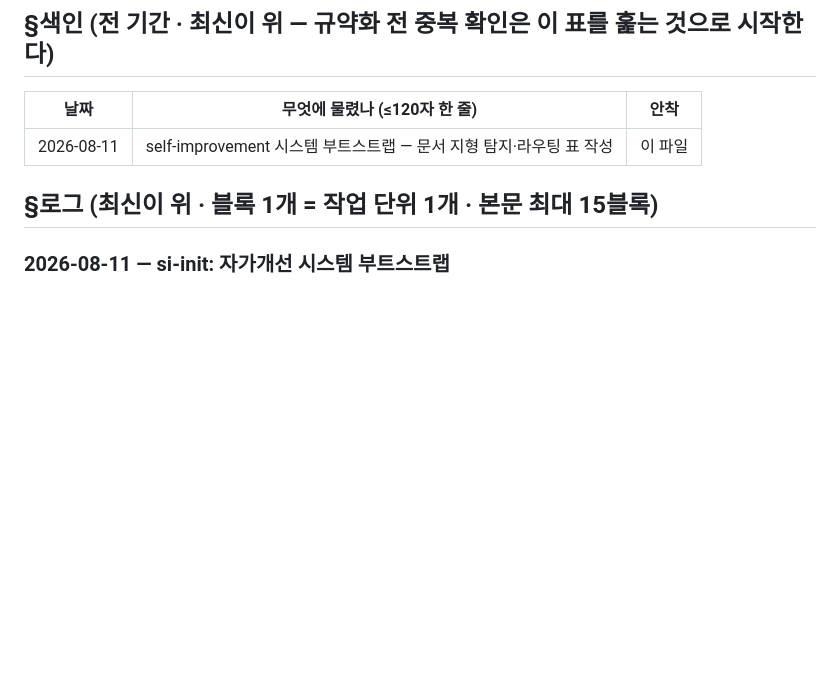
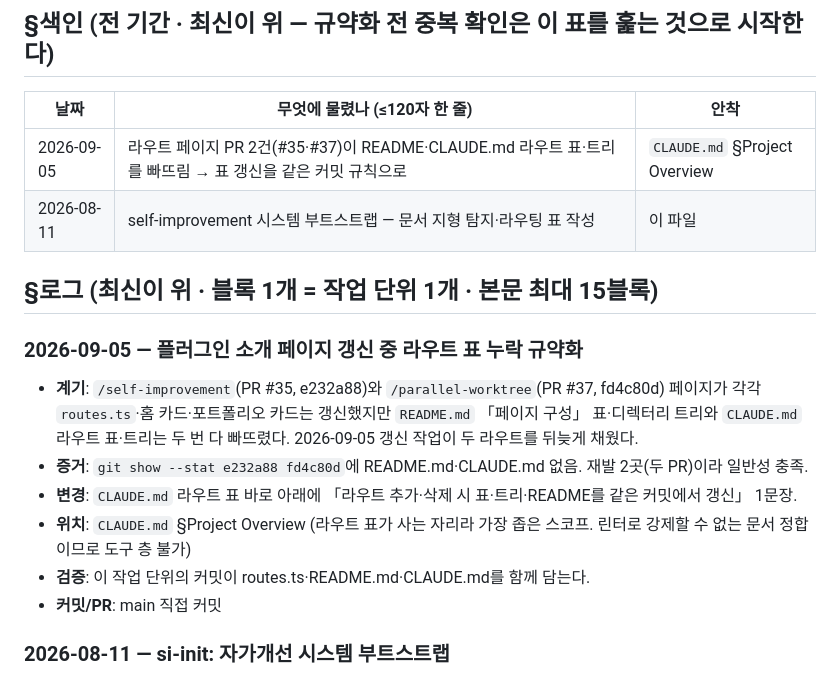
Before and after one commit to sh5623/Vibe_app, a Markdown page: docs/conventions/CHANGELOG.md, the part around the change. GitHub-like rendering; blank space fills up the shorter version.

Commit message:
docs: 라우트 표 동시 갱신 규약 추가 (자가개선 1건)
PR #35·#37이 연속으로 README·CLAUDE.md 라우트 표를 빠뜨린 것을 규약화. CLAUDE.md 라우트 표 아래 1문장 + docs/conventions/CHANGELOG.md 색인 1줄·로그 1블록.

Co-Authored-By: Claude Fable 5.1 <noreply@anthropic.com>

Claude-Session: https://claude.ai/code/session_01WjEcHKb8RrPATaEifEWowt

```diff
--- a/docs/conventions/CHANGELOG.md
+++ b/docs/conventions/CHANGELOG.md
@@ -36,9 +36,19 @@
 
 | 날짜 | 무엇에 물렸나 (≤120자 한 줄) | 안착 |
 | --- | --- | --- |
+| 2026-09-05 | 라우트 페이지 PR 2건(#35·#37)이 README·CLAUDE.md 라우트 표·트리를 빠뜨림 → 표 갱신을 같은 커밋 규칙으로 | `CLAUDE.md` §Project Overview |
 | 2026-08-11 | self-improvement 시스템 부트스트랩 — 문서 지형 탐지·라우팅 표 작성 | 이 파일 |
 
 ## §로그 (최신이 위 · 블록 1개 = 작업 단위 1개 · 본문 최대 15블록)
+
+### 2026-09-05 — 플러그인 소개 페이지 갱신 중 라우트 표 누락 규약화
+
+- **계기**: `/self-improvement`(PR #35, e232a88)와 `/parallel-worktree`(PR #37, fd4c80d) 페이지가 각각 `routes.ts`·홈 카드·포트폴리오 카드는 갱신했지만 `README.md` 「페이지 구성」 표·디렉터리 트리와 `CLAUDE.md` 라우트 표·트리는 두 번 다 빠뜨렸다. 2026-09-05 갱신 작업이 두 라우트를 뒤늦게 채웠다.
+- **증거**: `git show --stat e232a88 fd4c80d`에 README.md·CLAUDE.md 없음. 재발 2곳(두 PR)이라 일반성 충족.
+- **변경**: `CLAUDE.md` 라우트 표 바로 아래에 「라우트 추가·삭제 시 표·트리·README를 같은 커밋에서 갱신」 1문장.
+- **위치**: `CLAUDE.md` §Project Overview (라우트 표가 사는 자리라 가장 좁은 스코프. 린터로 강제할 수 없는 문서 정합이므로 도구 층 불가)
+- **검증**: 이 작업 단위의 커밋이 routes.ts·README.md·CLAUDE.md를 함께 담는다.
+- **커밋/PR**: main 직접 커밋
 
 ### 2026-08-11 — si-init: 자가개선 시스템 부트스트랩
 
```
Also changed, not shown: CLAUDE.md (+2 -0 lines).
